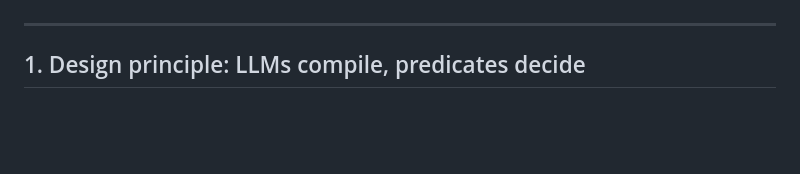
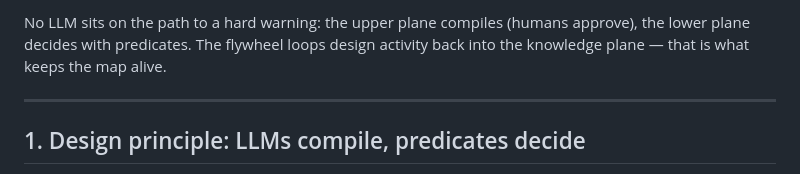
Before and after one commit to c0mpiled-next-roots/T-company-brain, a Markdown page: docs/ARCHITECTURE.md, the part around one of its changes. Rendered like a GitHub page; blank space fills up the shorter version.

```diff
--- a/docs/ARCHITECTURE.md
+++ b/docs/ARCHITECTURE.md
@@ -27,3 +63,6 @@ predicates, zero add-in required — for teams not yet on the add-in.
+No LLM sits on the path to a hard warning: the upper plane compiles (humans
+approve), the lower plane decides with predicates. The flywheel loops design
+activity back into the knowledge plane — that is what keeps the map alive.
 
 ---
 
```
Also changed, not shown: other parts of docs/ARCHITECTURE.md (+36 -0 lines).
